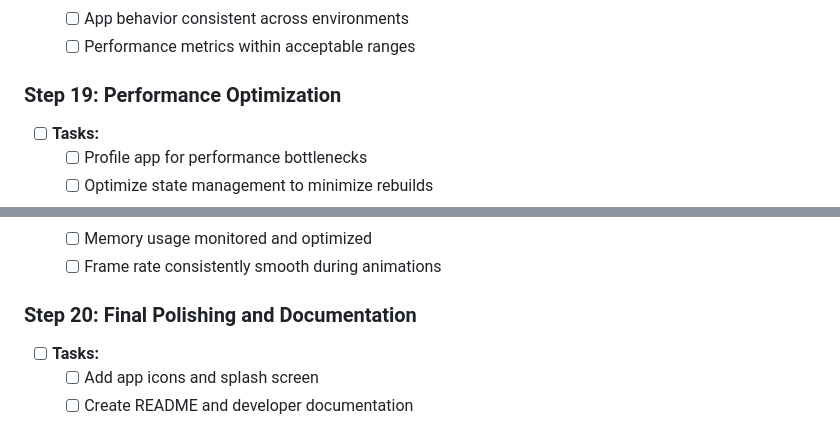
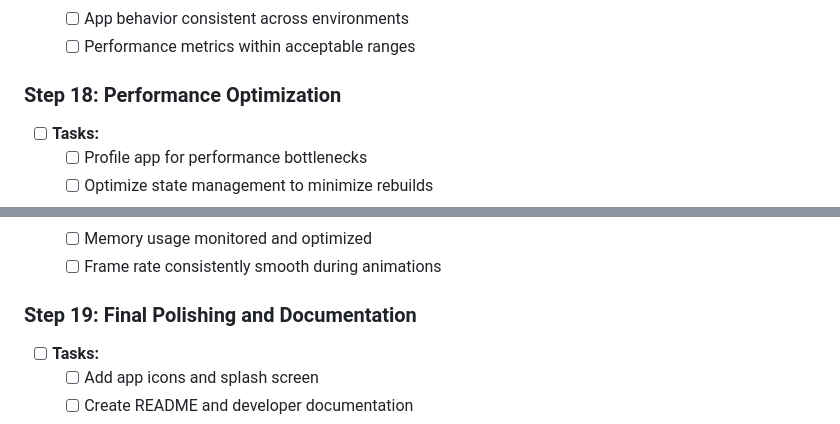
Before and after one commit to nahu02/EventSnap2, a Markdown page: plan.md, 2 parts joined by grey strips. Rendered like a GitHub page.

```diff
--- a/plan.md
+++ b/plan.md
@@ -299,7 +279,7 @@
   - [ ] App behavior consistent across environments
   - [ ] Performance metrics within acceptable ranges
 
-### Step 19: Performance Optimization
+### Step 18: Performance Optimization
 - [ ] **Tasks:**
   - [ ] Profile app for performance bottlenecks
   - [ ] Optimize state management to minimize rebuilds
@@ -315,7 +295,7 @@
   - [ ] Memory usage monitored and optimized
   - [ ] Frame rate consistently smooth during animations
 
-### Step 20: Final Polishing and Documentation
+### Step 19: Final Polishing and Documentation
 - [ ] **Tasks:**
   - [ ] Add app icons and splash screen
   - [ ] Create README and developer documentation
```
Also changed, not shown: other parts of plan.md (+10 -63 lines).
